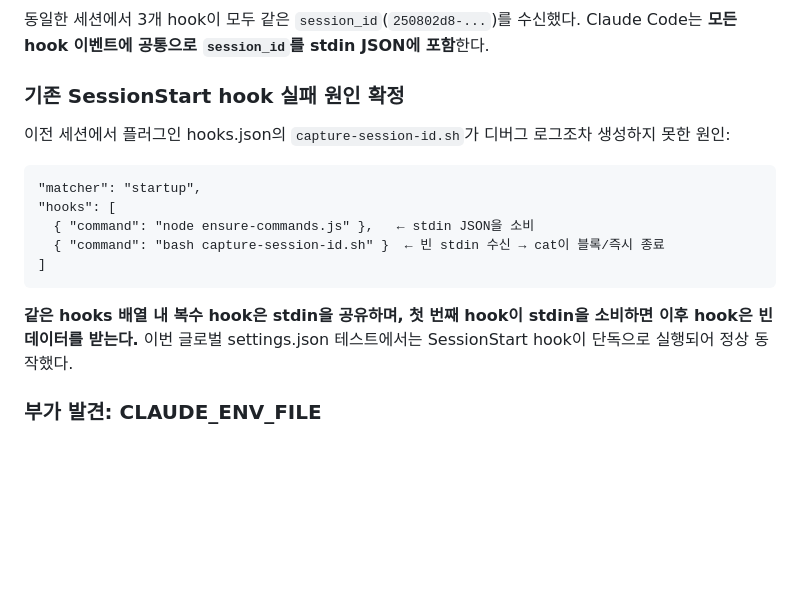
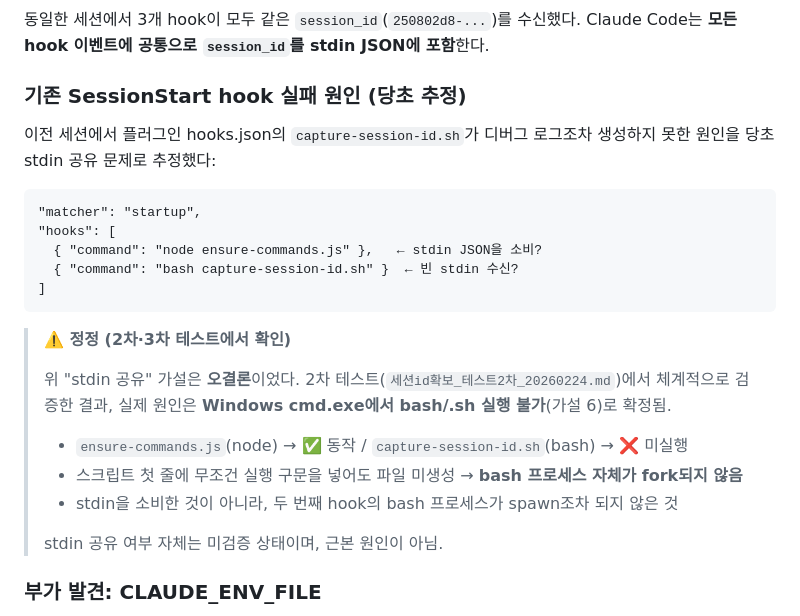
Before and after one commit to ahnbu/my-plugins, a Markdown page: 세션id 획득 테스트결과_20260224.md, the part around the change. Drawn GitHub-style; blank space fills up the shorter version.

````diff
--- a/세션id 획득 테스트결과_20260224.md
+++ b/세션id 획득 테스트결과_20260224.md
@@ -101,19 +101,28 @@
 
 동일한 세션에서 3개 hook이 모두 같은 `session_id`(`250802d8-...`)를 수신했다. Claude Code는 **모든 hook 이벤트에 공통으로 `session_id`를 stdin JSON에 포함**한다.
 
-### 기존 SessionStart hook 실패 원인 확정
+### 기존 SessionStart hook 실패 원인 (당초 추정)
 
-이전 세션에서 플러그인 hooks.json의 `capture-session-id.sh`가 디버그 로그조차 생성하지 못한 원인:
+이전 세션에서 플러그인 hooks.json의 `capture-session-id.sh`가 디버그 로그조차 생성하지 못한 원인을 당초 stdin 공유 문제로 추정했다:
 
 ```
 "matcher": "startup",
 "hooks": [
-  { "command": "node ensure-commands.js" },   ← stdin JSON을 소비
-  { "command": "bash capture-session-id.sh" }  ← 빈 stdin 수신 → cat이 블록/즉시 종료
+  { "command": "node ensure-commands.js" },   ← stdin JSON을 소비?
+  { "command": "bash capture-session-id.sh" }  ← 빈 stdin 수신?
 ]
 ```
 
-**같은 hooks 배열 내 복수 hook은 stdin을 공유하며, 첫 번째 hook이 stdin을 소비하면 이후 hook은 빈 데이터를 받는다.** 이번 글로벌 settings.json 테스트에서는 SessionStart hook이 단독으로 실행되어 정상 동작했다.
+> **⚠️ 정정 (2차·3차 테스트에서 확인)**
+>
+> 위 "stdin 공유" 가설은 **오결론**이었다. 2차 테스트(`세션id확보_테스트2차_20260224.md`)에서
+> 체계적으로 검증한 결과, 실제 원인은 **Windows cmd.exe에서 bash/.sh 실행 불가**(가설 6)로 확정됨.
+>
+> - `ensure-commands.js`(node) → ✅ 동작 / `capture-session-id.sh`(bash) → ❌ 미실행
+> - 스크립트 첫 줄에 무조건 실행 구문을 넣어도 파일 미생성 → **bash 프로세스 자체가 fork되지 않음**
+> - stdin을 소비한 것이 아니라, 두 번째 hook의 bash 프로세스가 spawn조차 되지 않은 것
+>
+> stdin 공유 여부 자체는 미검증 상태이며, 근본 원인이 아님.
 
 ### 부가 발견: CLAUDE_ENV_FILE
 
````
Also changed, not shown: 플러그인진단_세션ID테스트3차_20260224.md (+23 -3 lines).
